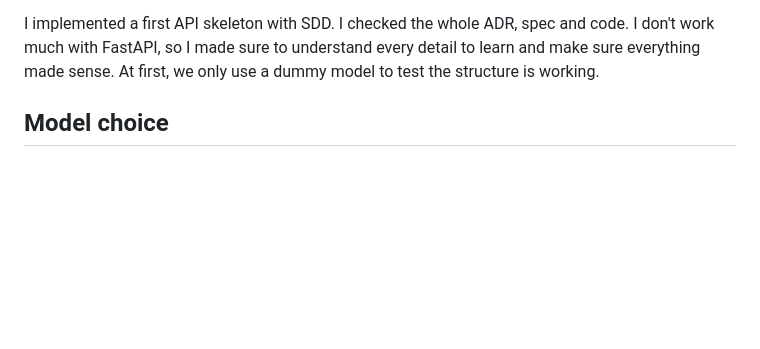
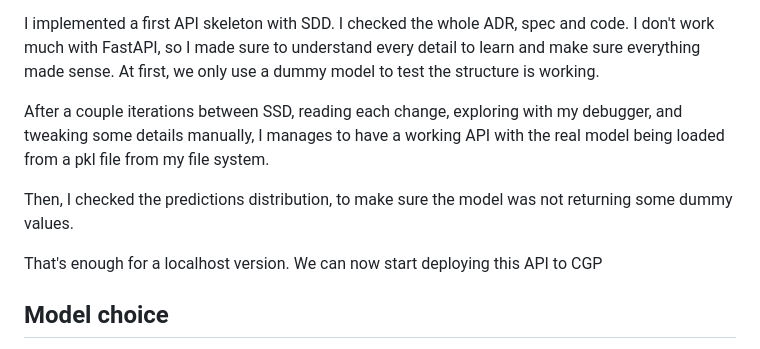
Before and after one commit to rodo-nunez-globant/advana-desafio-mle-master_rodo, a Markdown page: docs/challenge.md, the part around the change. Drawn GitHub-style; blank space fills up the shorter version.

Commit message:
comment about API working with real model

```diff
--- a/docs/challenge.md
+++ b/docs/challenge.md
@@ -43,6 +43,12 @@ I fixed some warnings for possible problems with data types on the test.
 I cleaned up some files to create version 0.0.2
 
 I implemented a first API skeleton with SDD. I checked the whole ADR, spec and code. I don't work much with FastAPI, so I made sure to understand every detail to learn and make sure everything made sense. At first, we only use a dummy model to test the structure is working.
+
+After a couple iterations between SSD, reading each change, exploring with my debugger, and tweaking some details manually, I manages to have a working API with the real model being loaded from a pkl file from my file system.
+
+Then, I checked the predictions distribution, to make sure the model was not returning some dummy values.
+
+That's enough for a localhost version. We can now start deploying this API to CGP
 
 ## Model choice
 
```
